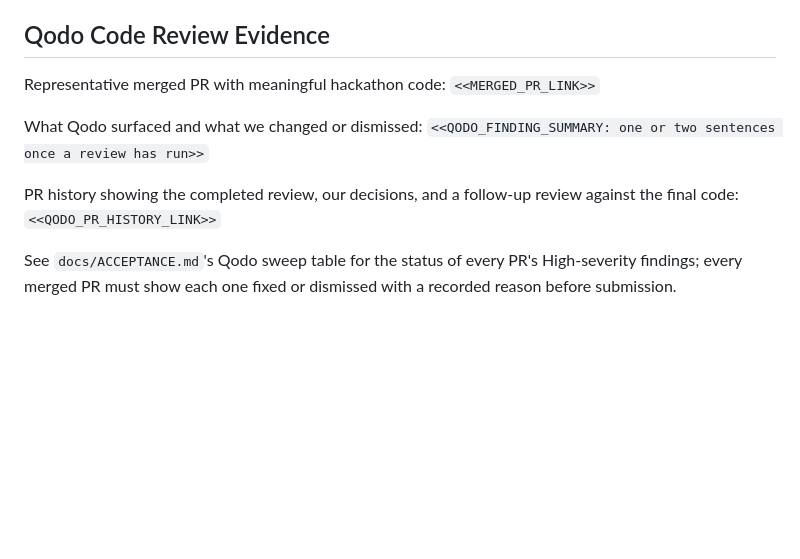
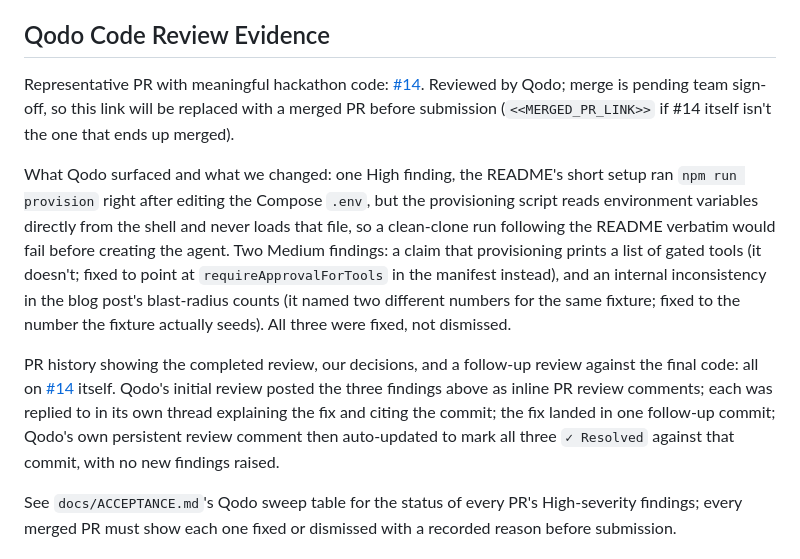
Before and after one commit to AdityaGaur77/Agent-harness-26, a Markdown page: README.md, the part around the change. Rendered like a GitHub page; blank space fills up the shorter version.

Commit message:
Fill Qodo Code Review Evidence with what actually just happened
PR #14 went through a real Qodo review cycle: 1 High + 2 Medium
findings, each verified against the actual code, fixed in one commit,
replied to in-thread, and confirmed Resolved by Qodo's own follow-up
pass. Replaces the placeholder prose with that real account; the
merged-PR link placeholder stays until a PR actually merges, since
#14 hasn't yet.

Updates the ACCEPTANCE.md Qodo sweep table with real status for all
three tracked PRs instead of blank placeholders: #1 never got a
review (closed same day), #6 got GitHub's Copilot reviewer via
/review instead of Qodo (needs /agentic_review to trigger the right
tool), #14 is clean.

```diff
--- a/README.md
+++ b/README.md
@@ -152,14 +152,31 @@ measured, not predicted.
 
 ## Qodo Code Review Evidence
 
-Representative merged PR with meaningful hackathon code:
-`<<MERGED_PR_LINK>>`
+Representative PR with meaningful hackathon code:
+[#14](https://github.com/AdityaGaur77/Agent-harness-26/pull/14). Reviewed by
+Qodo; merge is pending team sign-off, so this link will be replaced with a
+merged PR before submission (`<<MERGED_PR_LINK>>` if #14 itself isn't the
+one that ends up merged).
 
-What Qodo surfaced and what we changed or dismissed:
-`<<QODO_FINDING_SUMMARY: one or two sentences once a review has run>>`
+What Qodo surfaced and what we changed: one High finding, the README's short
+setup ran `npm run provision` right after editing the Compose `.env`, but
+the provisioning script reads environment variables directly from the shell
+and never loads that file, so a clean-clone run following the README
+verbatim would fail before creating the agent. Two Medium findings: a claim
+that provisioning prints a list of gated tools (it doesn't; fixed to point
+at `requireApprovalForTools` in the manifest instead), and an internal
+inconsistency in the blog post's blast-radius counts (it named two different
+numbers for the same fixture; fixed to the number the fixture actually
+seeds). All three were fixed, not dismissed.
 
 PR history showing the completed review, our decisions, and a follow-up
-review against the final code: `<<QODO_PR_HISTORY_LINK>>`
+review against the final code: all on
+[#14](https://github.com/AdityaGaur77/Agent-harness-26/pull/14) itself.
+Qodo's initial review posted the three findings above as inline PR review
+comments; each was replied to in its own thread explaining the fix and
+citing the commit; the fix landed in one follow-up commit; Qodo's own
+persistent review comment then auto-updated to mark all three
+`✓ Resolved` against that commit, with no new findings raised.
 
 See `docs/ACCEPTANCE.md`'s Qodo sweep table for the status of every PR's
 High-severity findings; every merged PR must show each one fixed or
```
Also changed, not shown: docs/ACCEPTANCE.md (+3 -3 lines).
